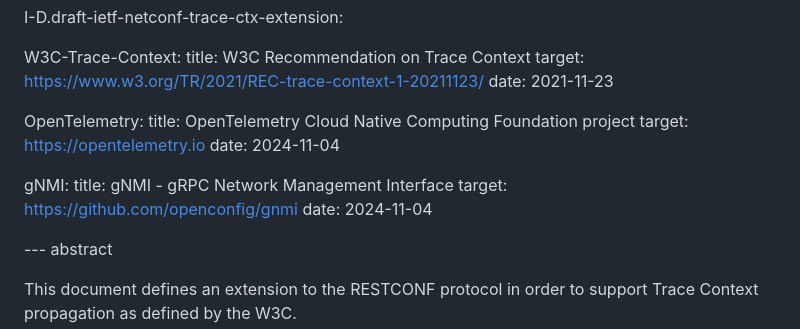
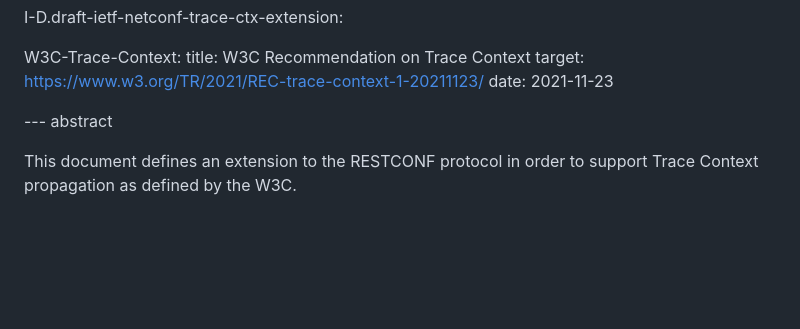
Before and after one commit to netconf-wg/restconf-trace-ctx-headers, a Markdown page: draft-ietf-netconf-restconf-trace-ctx-headers.md, the part around the change. Rendered like a GitHub page; blank space fills up the shorter version.

Commit message:
removed unused references

```diff
--- a/draft-ietf-netconf-restconf-trace-ctx-headers.md
+++ b/draft-ietf-netconf-restconf-trace-ctx-headers.md
@@ -60,16 +60,6 @@ normative:
     title: W3C Recommendation on Trace Context
     target: https://www.w3.org/TR/2021/REC-trace-context-1-20211123/
     date: 2021-11-23
-
-  OpenTelemetry:
-    title: OpenTelemetry Cloud Native Computing Foundation project
-    target: https://opentelemetry.io
-    date: 2024-11-04
-
-  gNMI:
-    title: gNMI - gRPC Network Management Interface
-    target: https://github.com/openconfig/gnmi
-    date: 2024-11-04
 
 --- abstract
 
```
